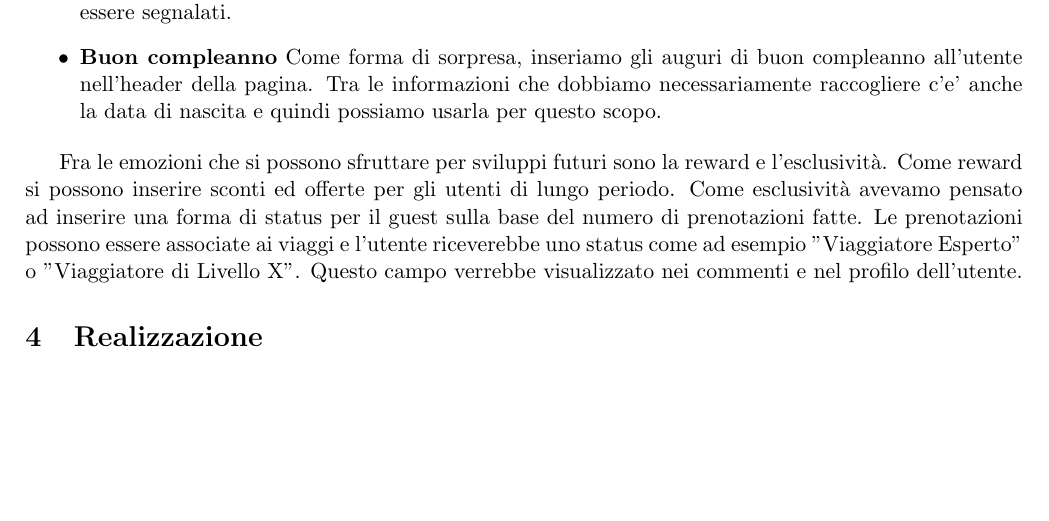
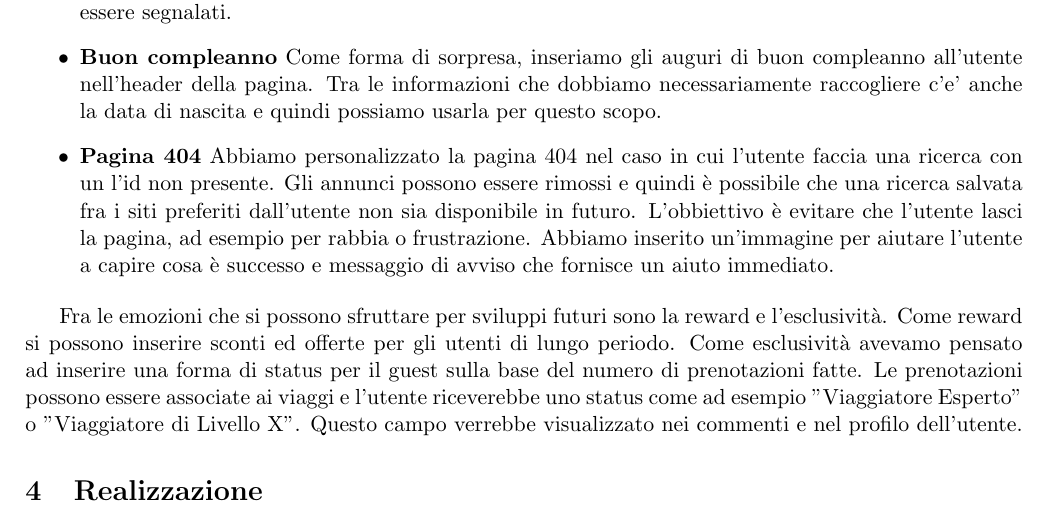
Before and after one commit to GiulioUmbrella/FRENT, a LaTeX document (relazione/1_relazione.tex, which reads relazione/4_progettazione.tex): part of page 11 of 13 before the commit and part of page 11 of 14 after it, cut so that both start at the same text, the shorter picture padded with empty space. Compiled offline with pdfLaTeX.

Commit message:
aggiunta pagina 404 in emozioni

```diff
--- a/relazione/4_progettazione.tex
+++ b/relazione/4_progettazione.tex
@@ -137,6 +137,9 @@ Abbiamo cercato di introdurre alcune componenti emotive nella realizzazione del
 \item \textbf{Commenti} Per coinvolgere l'utente, abbiamo deciso di dare la possibilit\`{a} di esprimere la propria opinione sulla prenotazione e dare un voto. Per dare rilevanza, i commenti sono inseriti sotto i dettagli dell'annuncio. Per semplicit\`{a}, non ci sono funzioni di moderatore e i commenti non possono essere segnalati.
 
 \item \textbf{Buon compleanno} Come forma di sorpresa, inseriamo gli auguri di buon compleanno all'utente nell'header della pagina. Tra le informazioni che dobbiamo necessariamente raccogliere c'e' anche la data di nascita e quindi possiamo usarla per questo scopo.
+
+\item \textbf{Pagina 404} Abbiamo personalizzato la pagina 404 nel caso in cui l'utente faccia una ricerca con un l'id non presente. Gli annunci possono essere rimossi e quindi è possibile che una ricerca salvata fra i siti preferiti dall'utente non sia disponibile in futuro. L'obbiettivo è evitare che l'utente lasci la pagina, ad esempio per rabbia o frustrazione. Abbiamo inserito un'immagine per aiutare l'utente a capire cosa è successo e messaggio di avviso che fornisce un aiuto immediato.
+
 \end{itemize}
 
 Fra le emozioni che si possono sfruttare per sviluppi futuri sono la reward e l'esclusivit\`{a}. Come reward si possono inserire sconti ed offerte per gli utenti di lungo periodo. Come esclusivit\`{a} avevamo pensato ad inserire una forma di status per il guest sulla base del numero di prenotazioni fatte. Le prenotazioni possono essere associate ai viaggi e l'utente riceverebbe uno status come ad esempio "Viaggiatore Esperto" o "Viaggiatore di Livello X". Questo campo verrebbe visualizzato nei commenti e nel profilo dell'utente.
```
